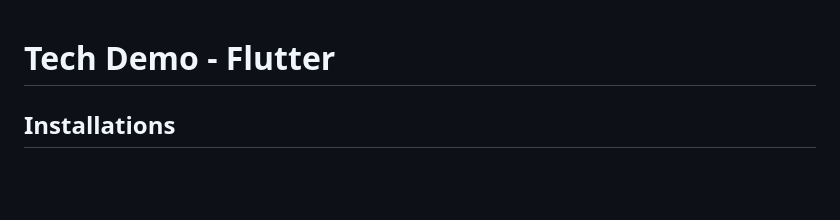
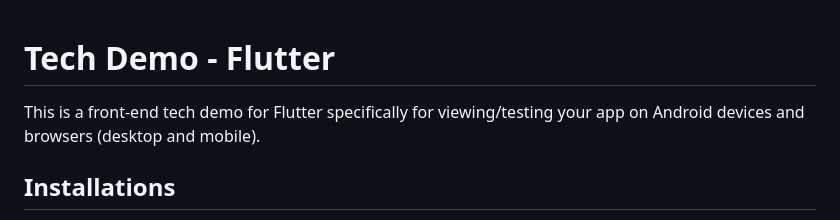
Before and after one commit to rnat697/750techdemo, a Markdown page: README.md, the part around the change. Drawn GitHub-style; blank space fills up the shorter version.

Commit message:
Added summary of tech demo

```diff
--- a/README.md
+++ b/README.md
@@ -1,4 +1,5 @@
 # Tech Demo - Flutter
+This is a front-end tech demo for Flutter specifically for viewing/testing your app on Android devices and browsers (desktop and mobile).
 ## Installations
 **Please use Windows on your PC, Visual Studio Code as your IDE and Android emulators/phones if you are cloning this repo.**
 ### Required installations for this repo
```
